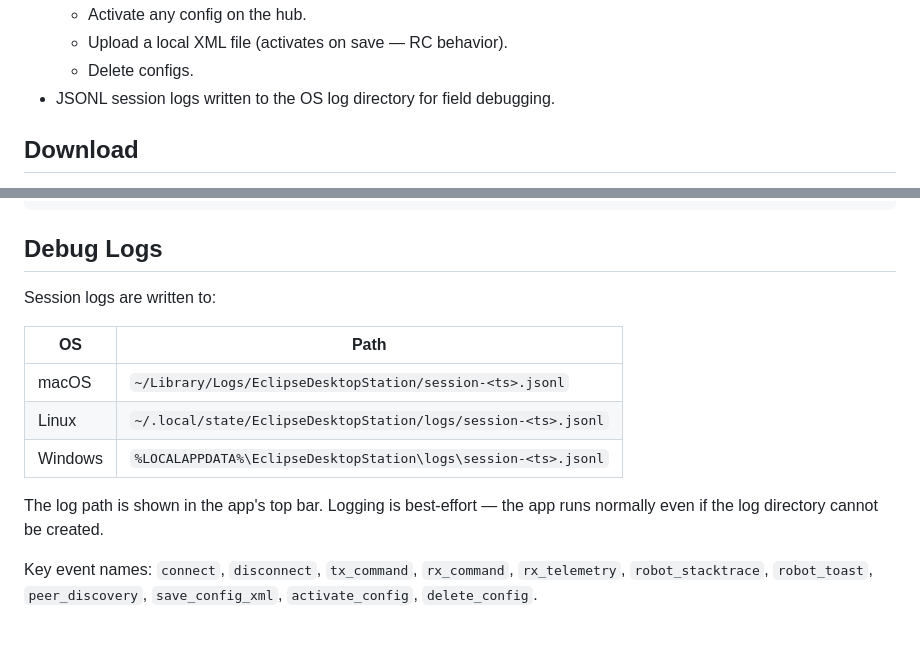
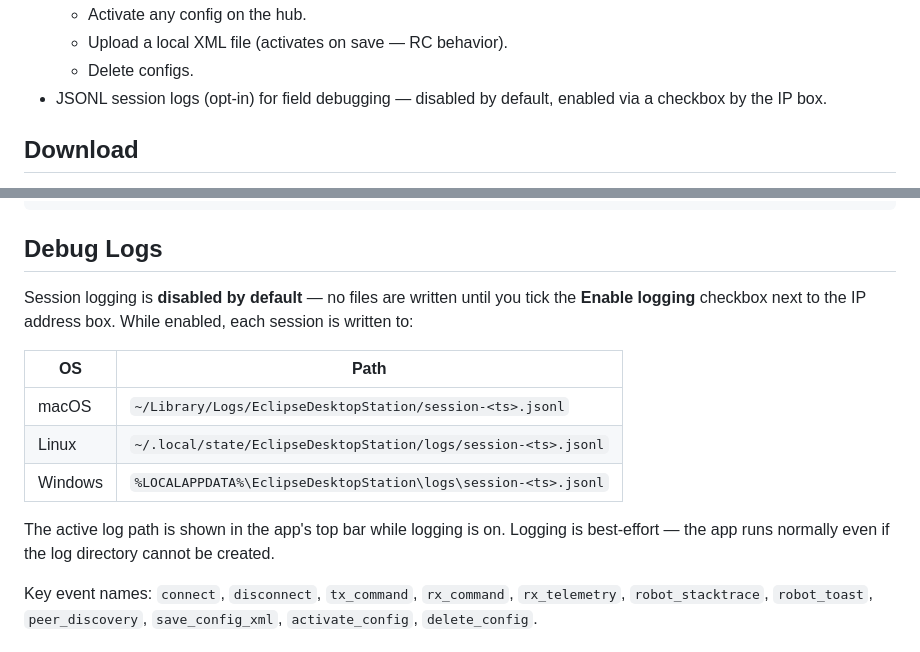
Before and after one commit to Tawasaw/EclipseDesktopStation, a Markdown page: README.md, 2 parts joined by grey strips. GitHub-like rendering.

Commit message:
docs: reflect opt-in logging in README
Co-Authored-By: Claude Opus 4.8 (1M context) <noreply@anthropic.com>

```diff
--- a/README.md
+++ b/README.md
@@ -23,7 +23,8 @@ practice and diagnostics — **not for official competition use**.
   - Activate any config on the hub.
   - Upload a local XML file (activates on save — RC behavior).
   - Delete configs.
-- JSONL session logs written to the OS log directory for field debugging.
+- JSONL session logs (opt-in) for field debugging — disabled by default,
+  enabled via a checkbox by the IP box.
 
 ## Download
 
@@ -91,7 +92,9 @@ src-tauri/
 
 ## Debug Logs
 
-Session logs are written to:
+Session logging is **disabled by default** — no files are written until you
+tick the **Enable logging** checkbox next to the IP address box. While enabled,
+each session is written to:
 
 | OS      | Path |
 |---------|------|
@@ -99,8 +102,9 @@ Session logs are written to:
 | Linux   | `~/.local/state/EclipseDesktopStation/logs/session-<ts>.jsonl` |
 | Windows | `%LOCALAPPDATA%\EclipseDesktopStation\logs\session-<ts>.jsonl` |
 
-The log path is shown in the app's top bar. Logging is best-effort — the app
-runs normally even if the log directory cannot be created.
+The active log path is shown in the app's top bar while logging is on. Logging
+is best-effort — the app runs normally even if the log directory cannot be
+created.
 
 Key event names: `connect`, `disconnect`, `tx_command`, `rx_command`,
 `rx_telemetry`, `robot_stacktrace`, `robot_toast`, `peer_discovery`,
```
